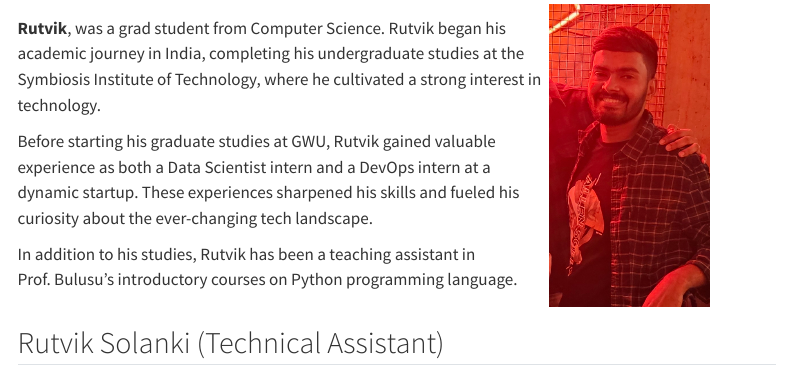
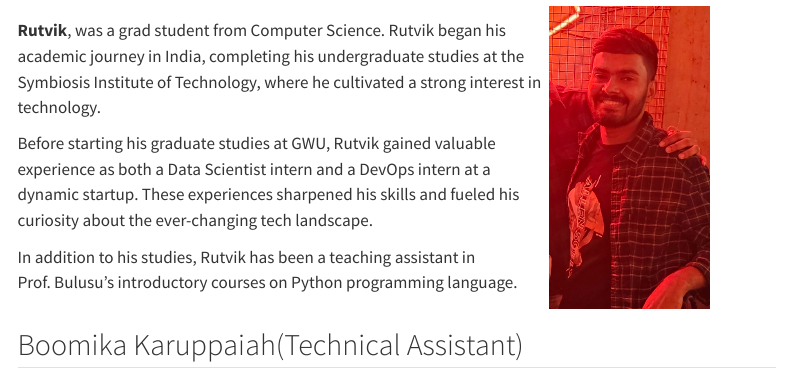
Before and after one commit to InvitedLectures/IEEENoVA_Fall2024, a Quarto document (instructor.qmd): the page in a window 1100 px wide, from 1110 px down before the commit and from 1150 px down after it, so that both start at the same text. Rendered offline with R 4.5, knitr and Pandoc in place of Quarto, with nearby package versions; menus at the side of the page are left out.

Commit message:
commits-2 10/11/2024

```diff
--- a/instructor.qmd
+++ b/instructor.qmd
@@ -70,7 +69,7 @@ Bulusu, Kartik V. (2024, October 12). Connect, Compute and Communicate! Practica
   </tr>
 </table>
 
-## Rutvik Solanki (Technical Assistant)
+## Boomika Karuppaiah(Technical Assistant)
 <table>
   <tr>
     <td width="70%">
```
Also changed, not shown: docs/search.json, instructor.qmd (3 more changed lines), 1 other file.
